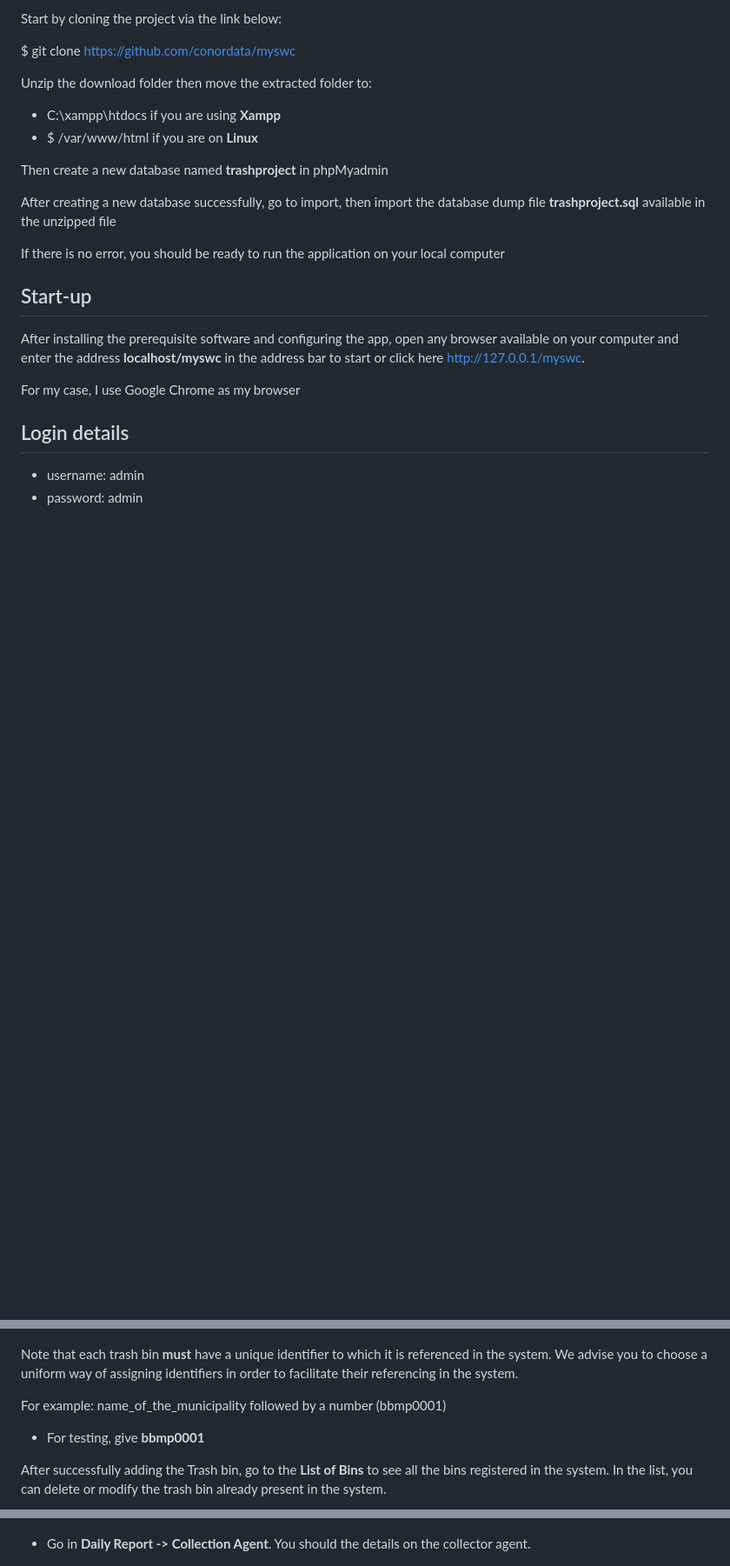
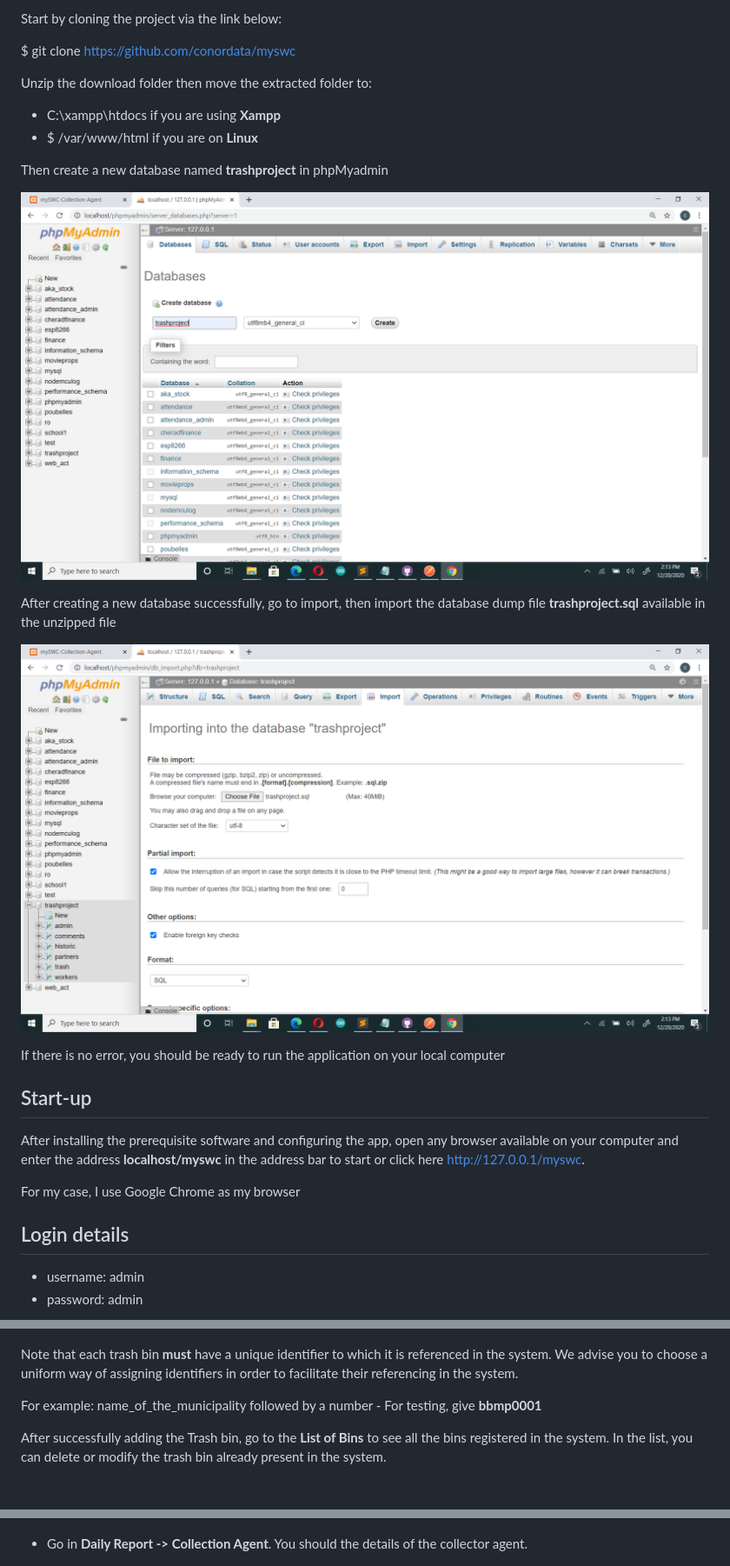
Before and after one commit to conordata/myswc, a Markdown page: README.md, 3 parts joined by grey strips. Shown: that part at 87% size. Rendered like a GitHub page; pictures changed too: assets/git_img/database.png (added), assets/git_img/import.png (added); blank space fills up the shorter version.

```diff
--- a/README.md
+++ b/README.md
@@ -37,7 +37,11 @@ Unzip the download folder then move the extracted folder to:
 
 Then create a new database named **trashproject** in phpMyadmin
 
+![alt_database](assets/git_img/database.png)
+
 After creating a new database successfully, go to import, then import the database dump file **trashproject.sql** available in the unzipped file
+
+![alt_import](assets/git_img/import.png)
 
 If there is no error, you should be ready to run the application on your local computer
 
@@ -69,9 +73,7 @@ To do this, go to the **Trash bin -> new Trash bin**, then fill out all the requ
 
 Note that each trash bin **must** have a unique identifier to which it is referenced in the system. We advise you to choose a uniform way of assigning identifiers in order to facilitate their referencing in the system.
 
-For example: name_of_the_municipality followed by a number (bbmp0001)
-
-- For testing, give **bbmp0001**
+For example: name_of_the_municipality followed by a number - For testing, give **bbmp0001**
 
 After successfully adding the Trash bin, go to the **List of Bins** to see all the bins registered in the system. In the list, you can delete or modify the trash bin already present in the system.
 
@@ -119,7 +119,7 @@ After sending the monitoring and collection requests
 
 ![alt_collection](assets/git_img/collection.png)
 
-* Go in **Daily Report -> Collection Agent**. You should the details on the collector agent.
+* Go in **Daily Report -> Collection Agent**. You should the details of the collector agent.
 
 ![alt_agent](assets/git_img/agent.png)
 
```
Also changed, not shown: other parts of README.md (+1 -3 lines).
